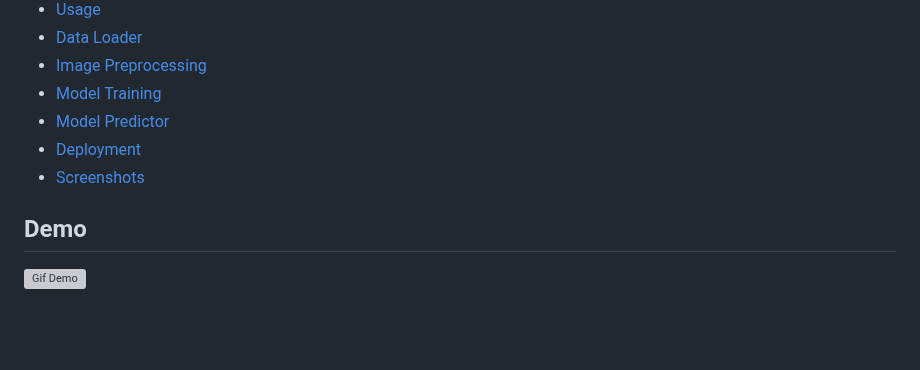
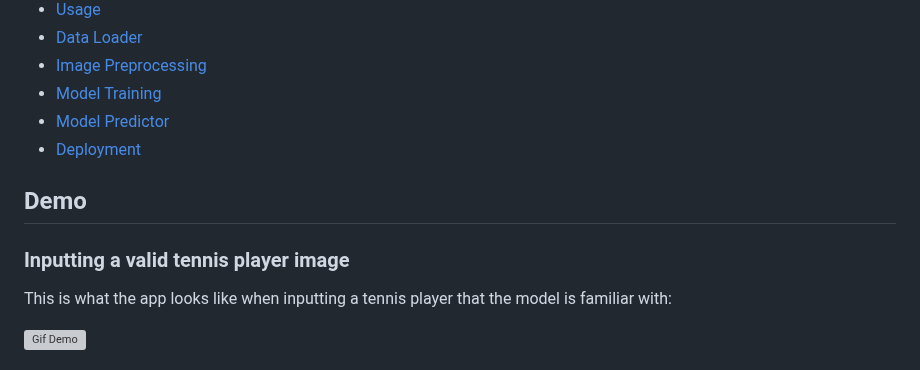
Before and after one commit to iglesiascaio/tennis_face_recognition, a Markdown page: README.md, the part around one of its changes. Drawn GitHub-style; blank space fills up the shorter version; grey boxes are pictures that could not be loaded.

```diff
--- a/README.md
+++ b/README.md
@@ -15,9 +15,11 @@ This project is a Face Recognition App specifically designed for recognizing ten
 - [Model Training](#model-training)
 - [Model Predictor](#model-predictor)
 - [Deployment](#deployment)
-- [Screenshots](#screenshots)
 
 
 ## Demo
 
+### Inputting a valid tennis player image
+This is what the app looks like when inputting a tennis player that the model is familiar with:
+
 ![Gif Demo](static/demo_face_recognition_app.gif)
```
Also changed, not shown: other parts of README.md (+50 -0 lines).
